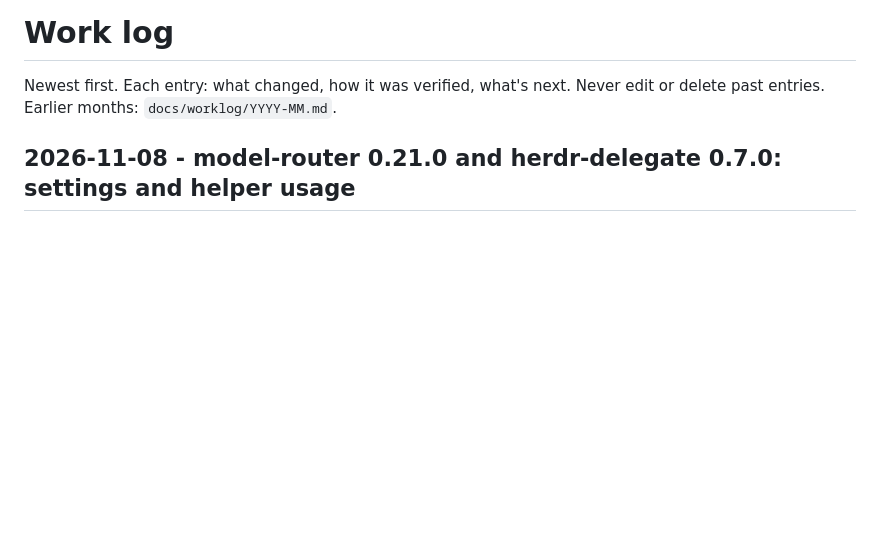
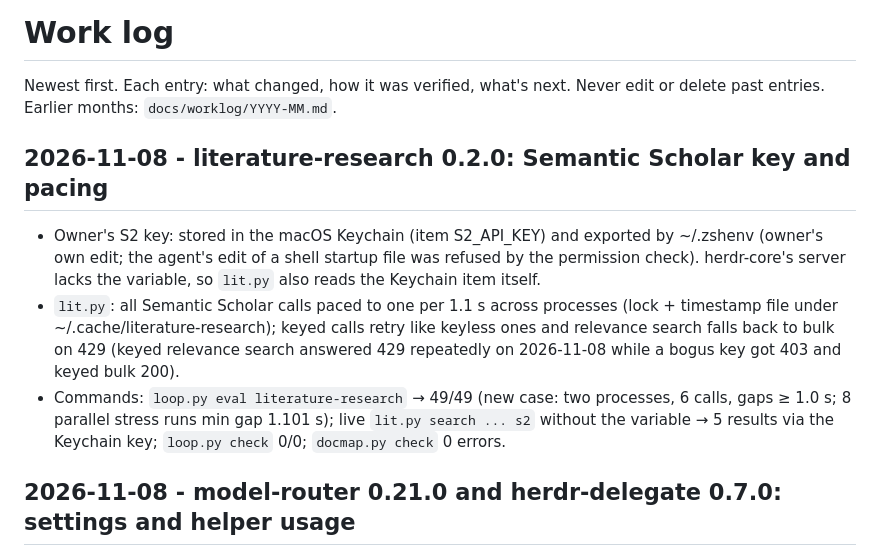
Before and after one commit to Horef/claude-plugins, a Markdown page: docs/WORKLOG.md, the part around the change. GitHub-like rendering; blank space fills up the shorter version.

Commit message:
docs: status and worklog for literature-research 0.2.0
Co-Authored-By: Claude Opus 5.5 <noreply@anthropic.com>

```diff
--- a/docs/WORKLOG.md
+++ b/docs/WORKLOG.md
@@ -1,6 +1,12 @@
 # Work log
 Newest first. Each entry: what changed, how it was verified, what's next. Never edit or delete past entries.
 Earlier months: `docs/worklog/YYYY-MM.md`.
+
+## 2026-11-08 - literature-research 0.2.0: Semantic Scholar key and pacing
+
+- Owner's S2 key: stored in the macOS Keychain (item S2_API_KEY) and exported by ~/.zshenv (owner's own edit; the agent's edit of a shell startup file was refused by the permission check). herdr-core's server lacks the variable, so `lit.py` also reads the Keychain item itself.
+- `lit.py`: all Semantic Scholar calls paced to one per 1.1 s across processes (lock + timestamp file under ~/.cache/literature-research); keyed calls retry like keyless ones and relevance search falls back to bulk on 429 (keyed relevance search answered 429 repeatedly on 2026-11-08 while a bogus key got 403 and keyed bulk 200).
+- Commands: `loop.py eval literature-research` → 49/49 (new case: two processes, 6 calls, gaps ≥ 1.0 s; 8 parallel stress runs min gap 1.101 s); live `lit.py search ... s2` without the variable → 5 results via the Keychain key; `loop.py check` 0/0; `docmap.py check` 0 errors.
 
 ## 2026-11-08 - model-router 0.21.0 and herdr-delegate 0.7.0: settings and helper usage
 
```
Also changed, not shown: docs/STATUS.md (+1 -0 lines).
